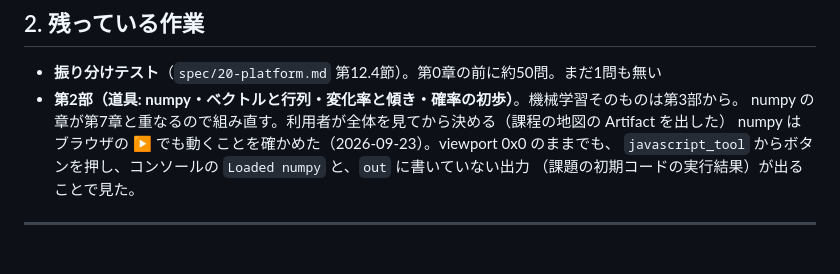
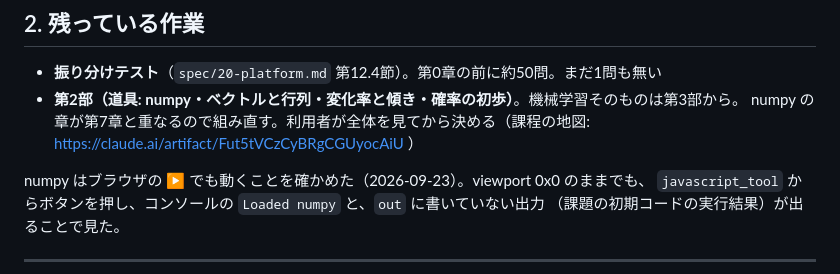
Before and after one commit to KIT-MLab/website, a Markdown page: design/HANDOFF.md, the part around the change. Rendered like a GitHub page.

Commit message:
引き継ぎに課程の地図の場所を書く
Co-Authored-By: Claude Opus 5.5 <noreply@anthropic.com>

```diff
--- a/design/HANDOFF.md
+++ b/design/HANDOFF.md
@@ -28,7 +28,8 @@
 
 - **振り分けテスト**（`spec/20-platform.md` 第12.4節）。第0章の前に約50問。まだ1問も無い
 - **第2部（道具: numpy・ベクトルと行列・変化率と傾き・確率の初歩）**。機械学習そのものは第3部から。
-  numpy の章が第7章と重なるので組み直す。利用者が全体を見てから決める（課程の地図の Artifact を出した）
+  numpy の章が第7章と重なるので組み直す。利用者が全体を見てから決める（課程の地図: https://claude.ai/artifact/Fut5tVCzCyBRgCGUyocAiU ）
+
 numpy はブラウザの ▶ でも動くことを確かめた（2026-09-23）。viewport 0x0 のままでも、
 `javascript_tool` からボタンを押し、コンソールの `Loaded numpy` と、`out` に書いていない出力
 （課題の初期コードの実行結果）が出ることで見た。
```
